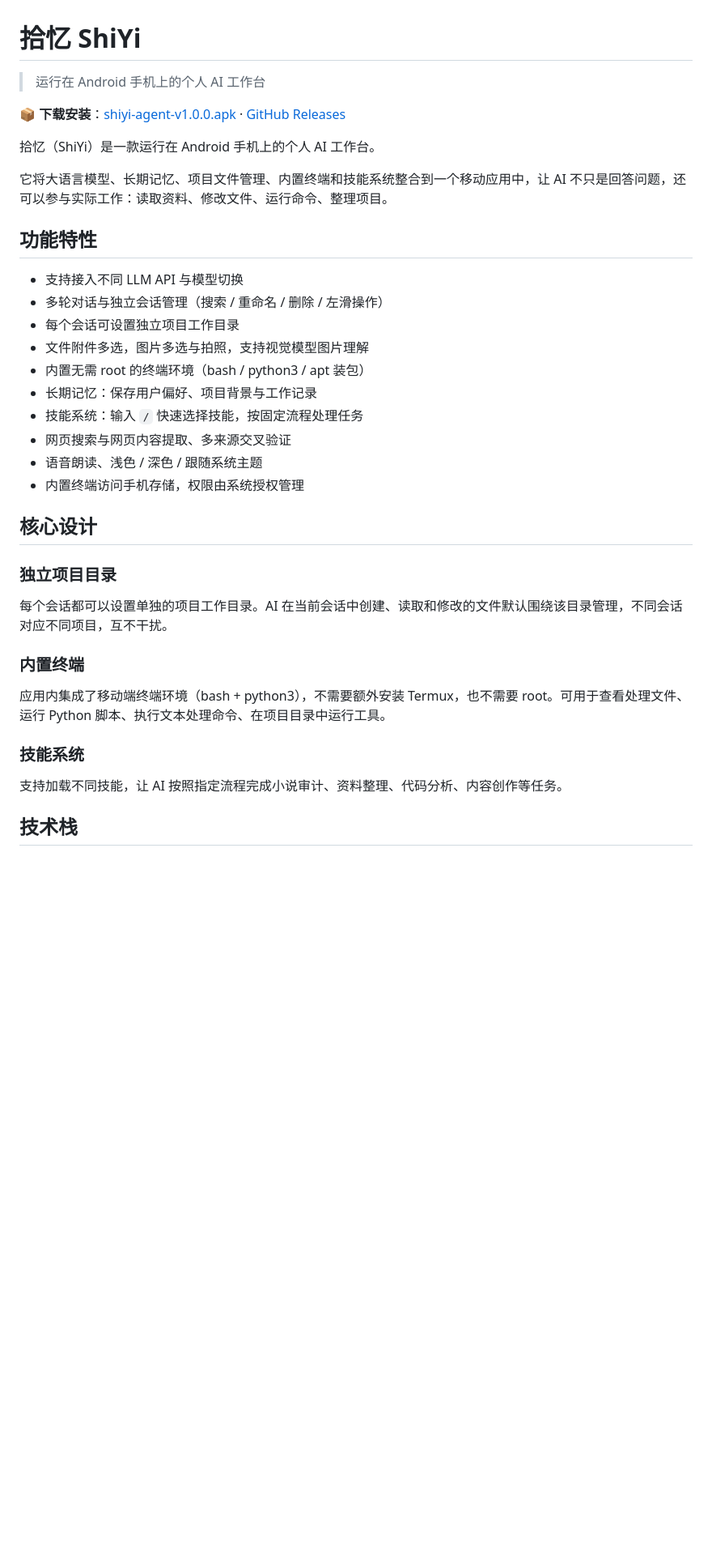
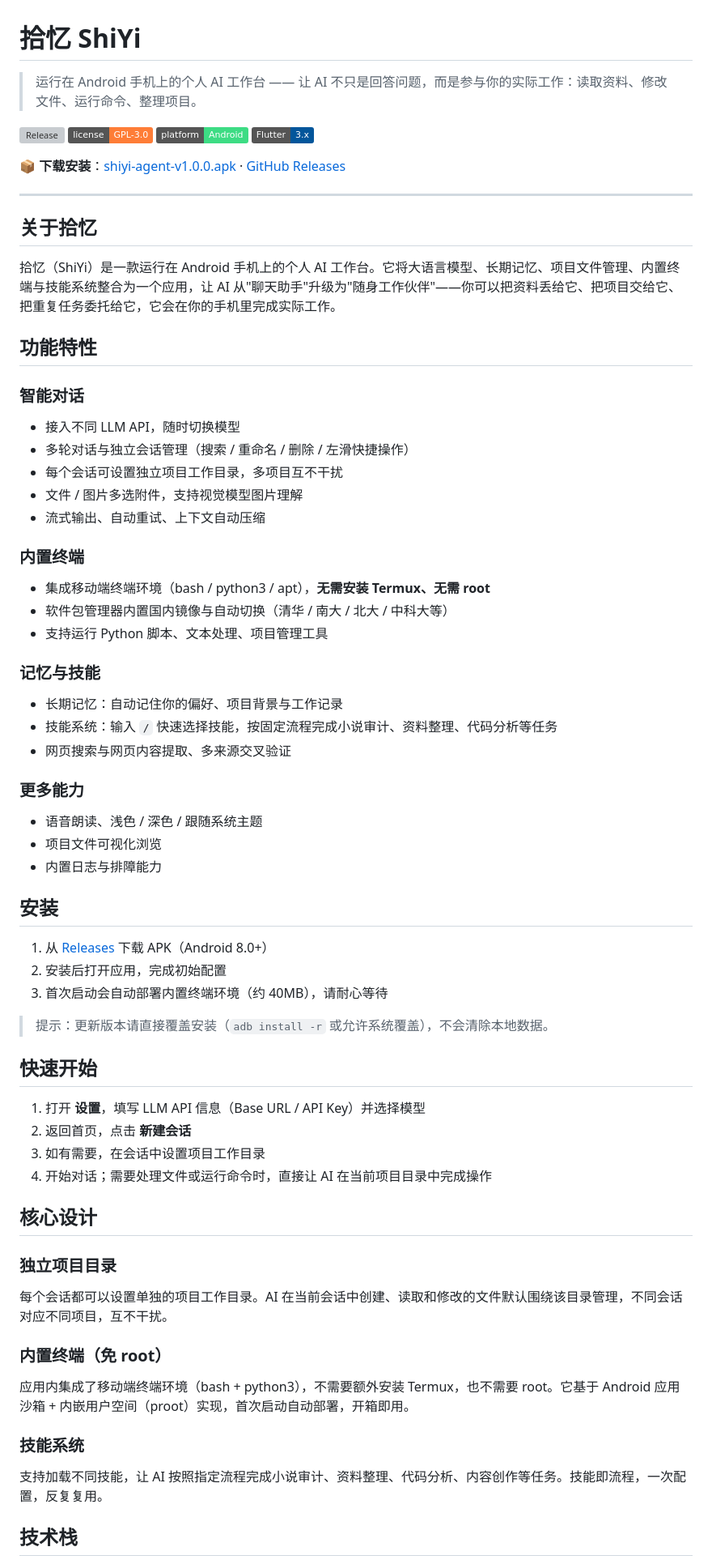
Before and after one commit to JIUSIS/shiyi-agent, a Markdown page: README.md, the part around one of its changes. Shown at 81% size. Drawn GitHub-style; badges without logos; blank space fills up the shorter version; grey boxes are pictures that could not be loaded.

Commit message:
docs: 重写正式版 README（徽章、结构化功能与构建指南）

```diff
--- a/README.md
+++ b/README.md
@@ -1,25 +1,62 @@
 # 拾忆 ShiYi
 
-> 运行在 Android 手机上的个人 AI 工作台
+> 运行在 Android 手机上的个人 AI 工作台 —— 让 AI 不只是回答问题，而是参与你的实际工作：读取资料、修改文件、运行命令、整理项目。
+
+[![Release](https://img.shields.io/github/v/release/JIUSIS/shiyi-agent)](https://github.com/JIUSIS/shiyi-agent/releases)
+[![License](https://img.shields.io/badge/license-GPL--3.0-important)](LICENSE)
+[![Platform](https://img.shields.io/badge/platform-Android-3DDC84)](https://github.com/JIUSIS/shiyi-agent/releases)
+[![Flutter](https://img.shields.io/badge/Flutter-3.x-02569B)](https://flutter.dev)
 
 📦 **下载安装**：[shiyi-agent-v1.0.0.apk](https://github.com/JIUSIS/shiyi-agent/releases/download/v1.0.0/shiyi-agent-v1.0.0.apk) · [GitHub Releases](https://github.com/JIUSIS/shiyi-agent/releases)
 
-拾忆（ShiYi）是一款运行在 Android 手机上的个人 AI 工作台。
+---
 
-它将大语言模型、长期记忆、项目文件管理、内置终端和技能系统整合到一个移动应用中，让 AI 不只是回答问题，还可以参与实际工作：读取资料、修改文件、运行命令、整理项目。
+## 关于拾忆
+
+拾忆（ShiYi）是一款运行在 Android 手机上的个人 AI 工作台。它将大语言模型、长期记忆、项目文件管理、内置终端与技能系统整合为一个应用，让 AI 从"聊天助手"升级为"随身工作伙伴"——你可以把资料丢给它、把项目交给它、把重复任务委托给它，它会在你的手机里完成实际工作。
 
 ## 功能特性
 
-- 支持接入不同 LLM API 与模型切换
-- 多轮对话与独立会话管理（搜索 / 重命名 / 删除 / 左滑操作）
-- 每个会话可设置独立项目工作目录
-- 文件附件多选，图片多选与拍照，支持视觉模型图片理解
-- 内置无需 root 的终端环境（bash / python3 / apt 装包）
-- 长期记忆：保存用户偏好、项目背景与工作记录
-- 技能系统：输入 `/` 快速选择技能，按固定流程处理任务
+### 智能对话
+
+- 接入不同 LLM API，随时切换模型
+- 多轮对话与独立会话管理（搜索 / 重命名 / 删除 / 左滑快捷操作）
+- 每个会话可设置独立项目工作目录，多项目互不干扰
+- 文件 / 图片多选附件，支持视觉模型图片理解
+- 流式输出、自动重试、上下文自动压缩
+
+### 内置终端
+
+- 集成移动端终端环境（bash / python3 / apt），**无需安装 Termux、无需 root**
+- 软件包管理器内置国内镜像与自动切换（清华 / 南大 / 北大 / 中科大等）
+- 支持运行 Python 脚本、文本处理、项目管理工具
+
+### 记忆与技能
+
+- 长期记忆：自动记住你的偏好、项目背景与工作记录
+- 技能系统：输入 `/` 快速选择技能，按固定流程完成小说审计、资料整理、代码分析等任务
 - 网页搜索与网页内容提取、多来源交叉验证
+
+### 更多能力
+
 - 语音朗读、浅色 / 深色 / 跟随系统主题
-- 内置终端访问手机存储，权限由系统授权管理
+- 项目文件可视化浏览
+- 内置日志与排障能力
+
+## 安装
+
+1. 从 [Releases](https://github.com/JIUSIS/shiyi-agent/releases) 下载 APK（Android 8.0+）
+2. 安装后打开应用，完成初始配置
+3. 首次启动会自动部署内置终端环境（约 40MB），请耐心等待
+
+> 提示：更新版本请直接覆盖安装（`adb install -r` 或允许系统覆盖），不会清除本地数据。
+
+## 快速开始
+
+1. 打开 **设置**，填写 LLM API 信息（Base URL / API Key）并选择模型
+2. 返回首页，点击 **新建会话**
+3. 如有需要，在会话中设置项目工作目录
+4. 开始对话；需要处理文件或运行命令时，直接让 AI 在当前项目目录中完成操作
 
 ## 核心设计
 
@@ -27,13 +64,13 @@
 
 每个会话都可以设置单独的项目工作目录。AI 在当前会话中创建、读取和修改的文件默认围绕该目录管理，不同会话对应不同项目，互不干扰。
 
-### 内置终端
+### 内置终端（免 root）
 
-应用内集成了移动端终端环境（bash + python3），不需要额外安装 Termux，也不需要 root。可用于查看处理文件、运行 Python 脚本、执行文本处理命令、在项目目录中运行工具。
+应用内集成了移动端终端环境（bash + python3），不需要额外安装 Termux，也不需要 root。它基于 Android 应用沙箱 + 内嵌用户空间（proot）实现，首次启动自动部署，开箱即用。
 
 ### 技能系统
 
-支持加载不同技能，让 AI 按照指定流程完成小说审计、资料整理、代码分析、内容创作等任务。
+支持加载不同技能，让 AI 按照指定流程完成小说审计、资料整理、代码分析、内容创作等任务。技能即流程，一次配置，反复复用。
 
 ## 技术栈
 
```
Also changed, not shown: other parts of README.md (+17 -17 lines).
